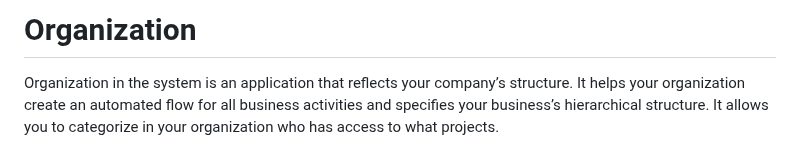
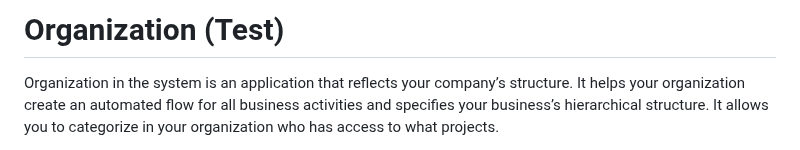
Before and after one commit to flowcentraltechnologies/flowcentral-doc-end-user, a Markdown page: docs/v1_0/organization.md, the part around the change. Drawn GitHub-style.

```diff
--- a/docs/v1_0/organization.md
+++ b/docs/v1_0/organization.md
@@ -1,4 +1,4 @@
-# Organization
+# Organization (Test)
 Organization in the system is an application that reflects your company’s structure. It helps your organization create an automated flow for all business activities and specifies your business’s hierarchical structure. It allows you to categorize in your organization who has access to what projects.
 
 You can seamlessly keep track of various zones your organization is located in, your branches worldwide, and the departments in your organization. Your employees will know who to report to and their roles in achieving the goals and objectives of the organization.
```
